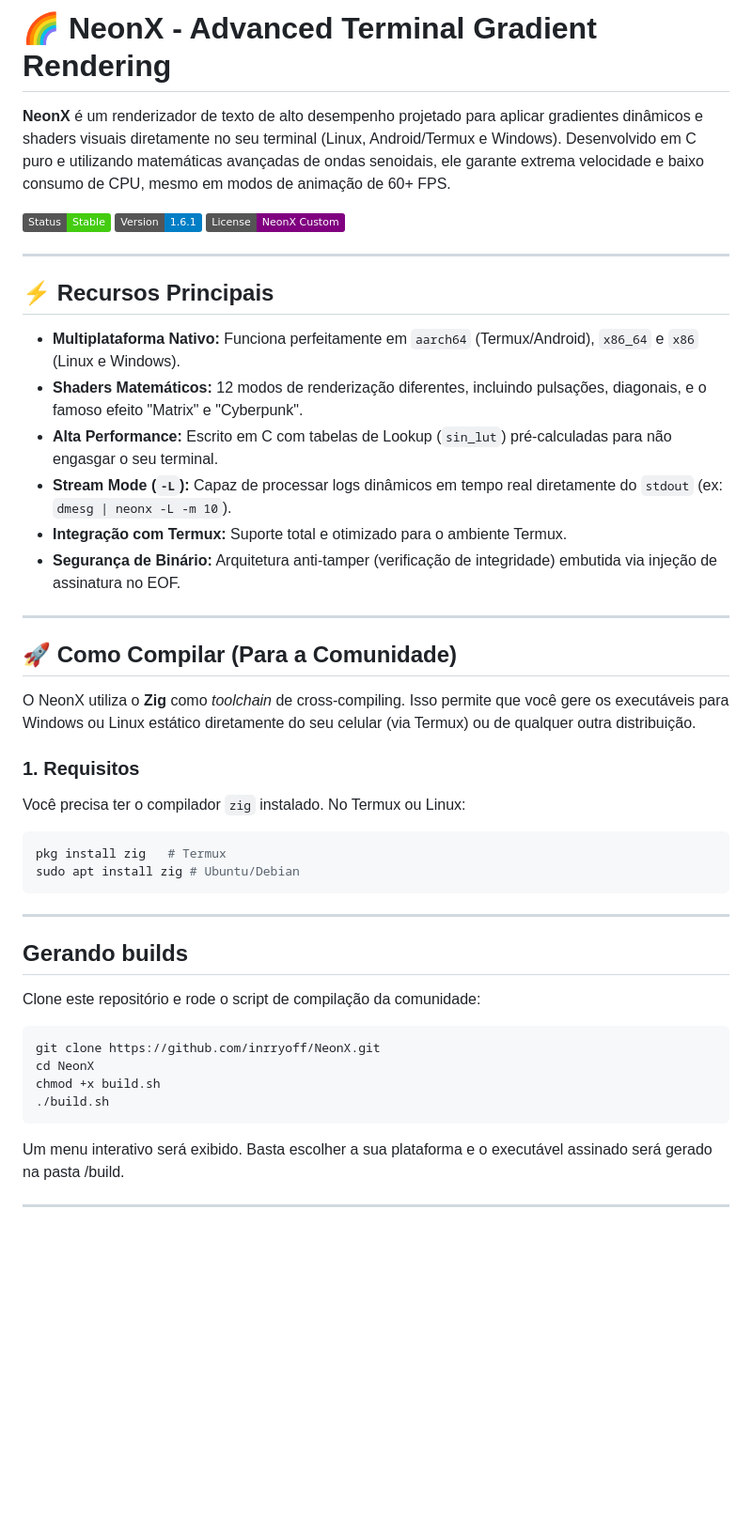
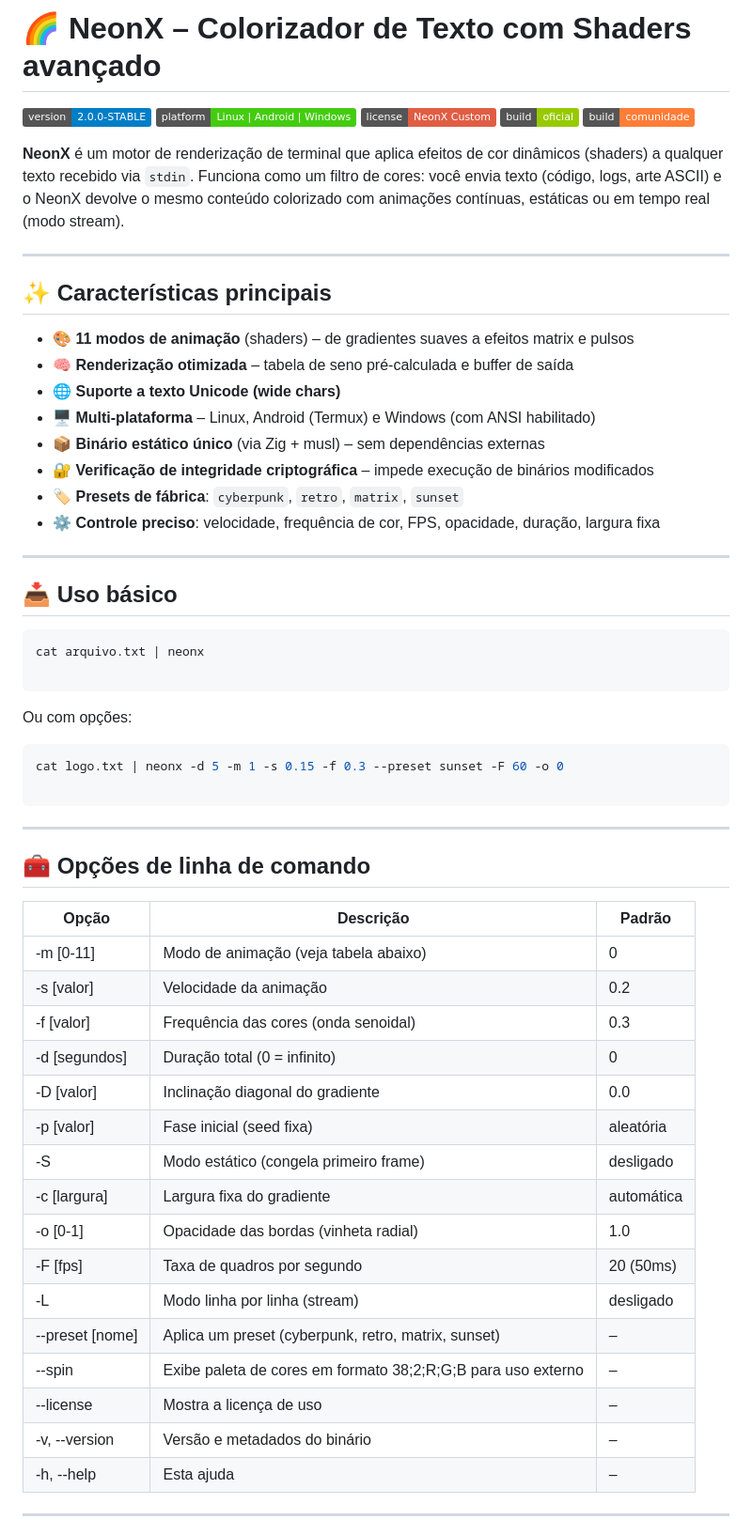
Before and after one commit to inrryoff/NeonX, a Markdown page: README.md, the part around one of its changes. Shown at 94% size. GitHub-like rendering; badges without logos; blank space fills up the shorter version.

Commit message:
Revise README for version 2.0.0 and new features
Updated README to reflect new version and features.

````diff
--- a/README.md
+++ b/README.md
@@ -1,46 +1,61 @@
-# 🌈 NeonX - Advanced Terminal Gradient Rendering
+# 🌈 NeonX – Colorizador de Texto com Shaders avançado
 
-**NeonX** é um renderizador de texto de alto desempenho projetado para aplicar gradientes dinâmicos e shaders visuais diretamente no seu terminal (Linux, Android/Termux e Windows). Desenvolvido em C puro e utilizando matemáticas avançadas de ondas senoidais, ele garante extrema velocidade e baixo consumo de CPU, mesmo em modos de animação de 60+ FPS.
+[![Versão](https://img.shields.io/badge/version-2.0.0--STABLE-blue)](https://github.com/inrryoff/NeonX/releases)
+[![Plataformas](https://img.shields.io/badge/platform-Linux%20%7C%20Android%20%7C%20Windows-brightgreen)]()
+[![Licença](https://img.shields.io/badge/license-NeonX%20Custom-red)](./LICENSE)
+[![Build Oficial](https://img.shields.io/badge/build-oficial-green)](./build-oficial.sh)
+[![Build Comunidade](https://img.shields.io/badge/build-comunidade-orange)](./build-community.sh)
 
-![Status: Stable](https://img.shields.io/badge/Status-Stable-brightgreen)
-![Version: 1.6.1](https://img.shields.io/badge/Version-1.6.1-blue)
-![License](https://img.shields.io/badge/License-NeonX_Custom-purple)
+**NeonX** é um motor de renderização de terminal que aplica efeitos de cor dinâmicos (shaders) a qualquer texto recebido via `stdin`. Funciona como um filtro de cores: você envia texto (código, logs, arte ASCII) e o NeonX devolve o mesmo conteúdo colorizado com animações contínuas, estáticas ou em tempo real (modo stream).
 
 ---
 
-## ⚡ Recursos Principais
+## ✨ Características principais
 
-* **Multiplataforma Nativo:** Funciona perfeitamente em `aarch64` (Termux/Android), `x86_64` e `x86` (Linux e Windows).
-* **Shaders Matemáticos:** 12 modos de renderização diferentes, incluindo pulsações, diagonais, e o famoso efeito "Matrix" e "Cyberpunk".
-* **Alta Performance:** Escrito em C com tabelas de Lookup (`sin_lut`) pré-calculadas para não engasgar o seu terminal.
-* **Stream Mode (`-L`):** Capaz de processar logs dinâmicos em tempo real diretamente do `stdout` (ex: `dmesg | neonx -L -m 10`).
-* **Integração com Termux:** Suporte total e otimizado para o ambiente Termux.
-* **Segurança de Binário:** Arquitetura anti-tamper (verificação de integridade) embutida via injeção de assinatura no EOF.
+- 🎨 **11 modos de animação** (shaders) – de gradientes suaves a efeitos matrix e pulsos
+- 🧠 **Renderização otimizada** – tabela de seno pré-calculada e buffer de saída
+- 🌐 **Suporte a texto Unicode (wide chars)**
+- 🖥️ **Multi-plataforma** – Linux, Android (Termux) e Windows (com ANSI habilitado)
+- 📦 **Binário estático único** (via Zig + musl) – sem dependências externas
+- 🔐 **Verificação de integridade criptográfica** – impede execução de binários modificados
+- 🏷️ **Presets de fábrica**: `cyberpunk`, `retro`, `matrix`, `sunset`
+- ⚙️ **Controle preciso**: velocidade, frequência de cor, FPS, opacidade, duração, largura fixa
 
 ---
 
-## 🚀 Como Compilar (Para a Comunidade)
+## 📥 Uso básico
 
-O NeonX utiliza o **Zig** como *toolchain* de cross-compiling. Isso permite que você gere os executáveis para Windows ou Linux estático diretamente do seu celular (via Termux) ou de qualquer outra distribuição.
+```bash
+cat arquivo.txt | neonx
 
-### 1. Requisitos
-Você precisa ter o compilador `zig` instalado. No Termux ou Linux:
+```
+Ou com opções:
 ```bash
-pkg install zig   # Termux
-sudo apt install zig # Ubuntu/Debian
+cat logo.txt | neonx -d 5 -m 1 -s 0.15 -f 0.3 --preset sunset -F 60 -o 0
+
 ```
 
 ---
 
-## Gerando builds
-Clone este repositório e rode o script de compilação da comunidade:
-```bash
-git clone https://github.com/inrryoff/NeonX.git
-cd NeonX
-chmod +x build.sh
-./build.sh
-```
-Um menu interativo será exibido. Basta escolher a sua plataforma e o executável assinado será gerado na pasta /build.
+## 🧰 Opções de linha de comando
+| Opção | Descrição | Padrão |
+|---|---|---|
+| -m [0-11] | Modo de animação (veja tabela abaixo) | 0 |
+| -s [valor] | Velocidade da animação | 0.2 |
+| -f [valor] | Frequência das cores (onda senoidal) | 0.3 |
+| -d [segundos] | Duração total (0 = infinito) | 0 |
+| -D [valor] | Inclinação diagonal do gradiente | 0.0 |
+| -p [valor] | Fase inicial (seed fixa) | aleatória |
+| -S | Modo estático (congela primeiro frame) | desligado |
+| -c [largura] | Largura fixa do gradiente | automática |
+| -o [0-1] | Opacidade das bordas (vinheta radial) | 1.0 |
+| -F [fps] | Taxa de quadros por segundo | 20 (50ms) |
+| -L | Modo linha por linha (stream) | desligado |
+| --preset [nome] | Aplica um preset (cyberpunk, retro, matrix, sunset) | – |
+| --spin | Exibe paleta de cores em formato 38;2;R;G;B para uso externo | – |
+| --license | Mostra a licença de uso | – |
+| -v, --version | Versão e metadados do binário | – |
+| -h, --help | Esta ajuda | – |
 
 ---
 
````
Also changed, not shown: other parts of README.md (+81 -26 lines).
